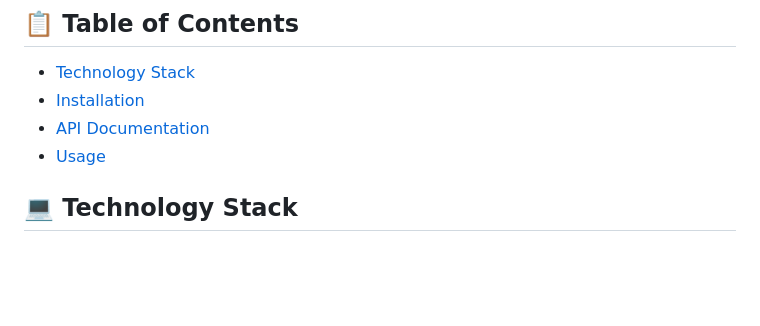
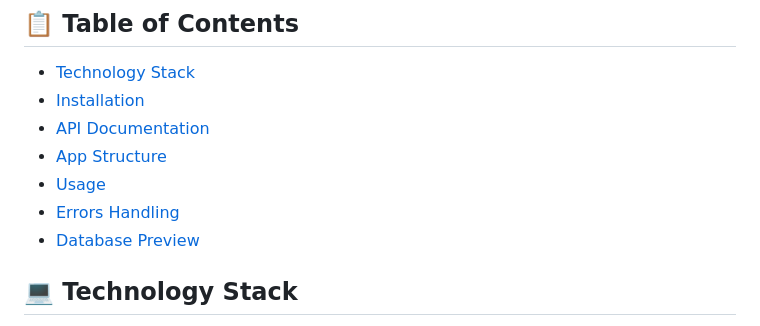
Before and after one commit to DaniellaMarchevska05/currencyGlow, a Markdown page: README.md, the part around the change printed below. Rendered like a GitHub page; blank space fills up the shorter version.

Commit message:
fix table of contents in README.md

```diff
--- a/README.md
+++ b/README.md
@@ -14,7 +14,10 @@ A sleek, modern exchange rate application with a credit-based system and stunnin
 - [Technology Stack](#-technology-stack)
 - [Installation](#-installation)
 - [API Documentation](#-api-documentation)
+- [App Structure](#-app-structure)
 - [Usage](#-usage)
+- [Errors Handling](#-errors-handling)
+- [Database Preview](#-database-preview)
 
 ## 💻 Technology Stack
 
```
Also changed, not shown: other parts of README.md (+2 -2 lines).
